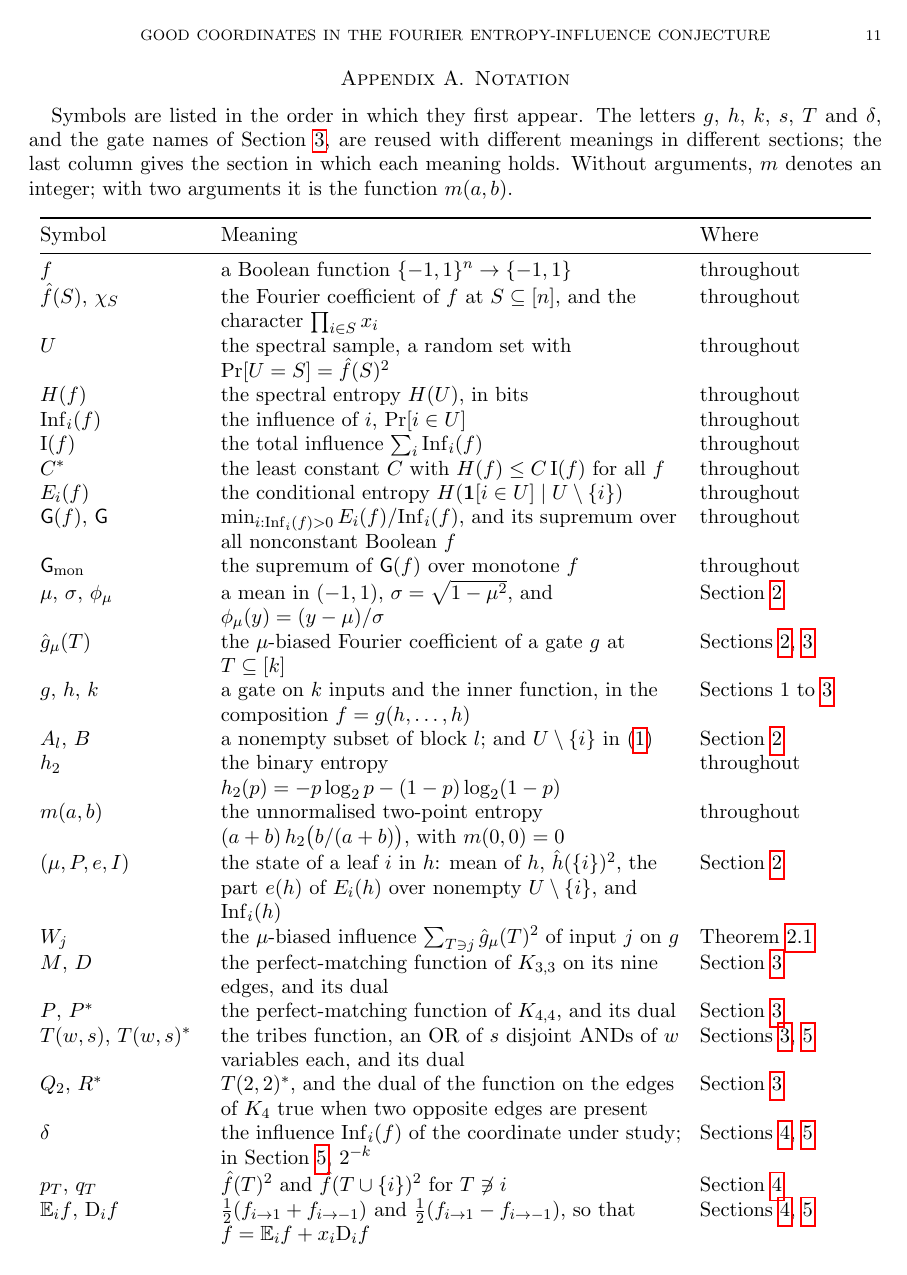
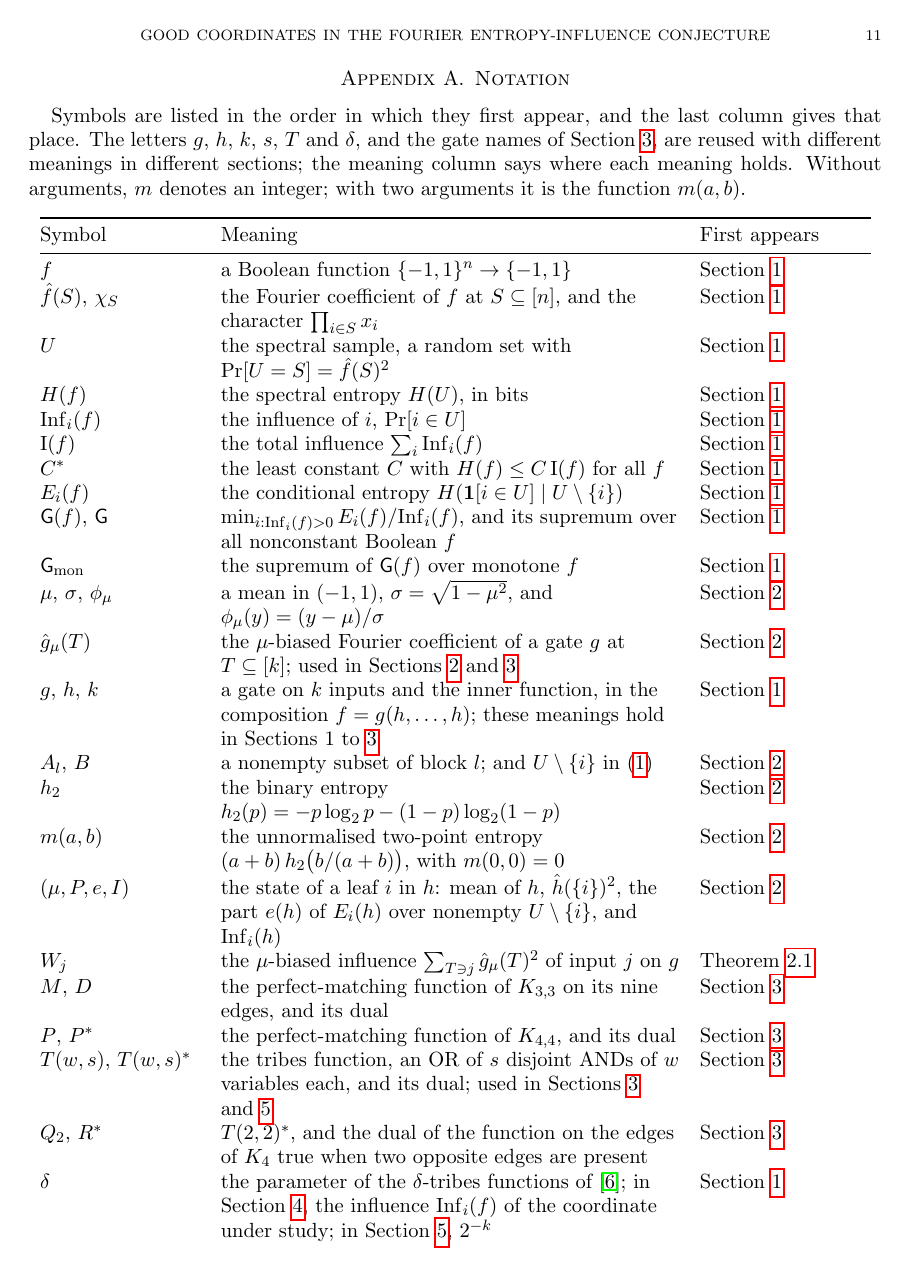
Before and after one commit to yspennstate/fei-good-coordinates, a LaTeX paper (main.tex): page 11 of 13. Compiled offline with pdfLaTeX.

Commit message:
Notation table: give the place of first appearance

```diff
--- a/main.tex
+++ b/main.tex
@@ -588,38 +588,37 @@ The paper is part of the Math Brain project, whose public repository is
 \appendix
 \section{Notation}\label{app:notation}
 
-Symbols are listed in the order in which they first appear. The letters $g$, $h$, $k$, $s$, $T$ and $\delta$, and the
-gate names of Section~\ref{sec:towers}, are reused with different meanings in different sections; the last column gives
-the section in which each meaning holds. Without arguments, $m$ denotes an integer; with two arguments it is the
+Symbols are listed in the order in which they first appear, and the last column gives that place. The letters $g$,
+$h$, $k$, $s$, $T$ and $\delta$, and the gate names of Section~\ref{sec:towers}, are reused with different meanings in
+different sections; the meaning column says where each meaning holds. Without arguments, $m$ denotes an integer; with two arguments it is the
 function $m(a,b)$.
 
 \begin{longtable}{@{}>{\raggedright\arraybackslash}p{0.19\textwidth}>{\raggedright\arraybackslash}p{0.54\textwidth}>{\raggedright\arraybackslash}p{0.2\textwidth}@{}}
 \toprule
-Symbol & Meaning & Where \\
+Symbol & Meaning & First appears \\
 \midrule
 \endhead
-$f$ & a Boolean function $\{-1,1\}^n\to\{-1,1\}$ & throughout \\
-$\hat f(S)$, $\chi_S$ & the Fourier coefficient of $f$ at $S\subseteq[n]$, and the character $\prod_{i\in S}x_i$ & throughout \\
-$U$ & the spectral sample, a random set with $\Pr[U=S]=\hat f(S)^2$ & throughout \\
-$H(f)$ & the spectral entropy $H(U)$, in bits & throughout \\
-$\Inf_i(f)$ & the influence of $i$, $\Pr[i\in U]$ & throughout \\
-$\mathrm I(f)$ & the total influence $\sum_i\Inf_i(f)$ & throughout \\
-$C^\ast$ & the least constant $C$ with $H(f)\le C\,\mathrm I(f)$ for all $f$ & throughout \\
-$E_i(f)$ & the conditional entropy $H(\mathbf 1[i\in U]\mid U\setminus\{i\})$ & throughout \\
-$\G(f)$, $\G$ & $\min_{i:\Inf_i(f)>0}E_i(f)/\Inf_i(f)$, and its supremum over all nonconstant Boolean $f$ & throughout \\
-$\G_{\mathrm{mon}}$ & the supremum of $\G(f)$ over monotone $f$ & throughout \\
+$f$ & a Boolean function $\{-1,1\}^n\to\{-1,1\}$ & Section~\ref{sec:intro} \\
+$\hat f(S)$, $\chi_S$ & the Fourier coefficient of $f$ at $S\subseteq[n]$, and the character $\prod_{i\in S}x_i$ & Section~\ref{sec:intro} \\
+$U$ & the spectral sample, a random set with $\Pr[U=S]=\hat f(S)^2$ & Section~\ref{sec:intro} \\
+$H(f)$ & the spectral entropy $H(U)$, in bits & Section~\ref{sec:intro} \\
+$\Inf_i(f)$ & the influence of $i$, $\Pr[i\in U]$ & Section~\ref{sec:intro} \\
+$\mathrm I(f)$ & the total influence $\sum_i\Inf_i(f)$ & Section~\ref{sec:intro} \\
+$C^\ast$ & the least constant $C$ with $H(f)\le C\,\mathrm I(f)$ for all $f$ & Section~\ref{sec:intro} \\
+$E_i(f)$ & the conditional entropy $H(\mathbf 1[i\in U]\mid U\setminus\{i\})$ & Section~\ref{sec:intro} \\
+$\G(f)$, $\G$ & $\min_{i:\Inf_i(f)>0}E_i(f)/\Inf_i(f)$, and its supremum over all nonconstant Boolean $f$ & Section~\ref{sec:intro} \\
+$\G_{\mathrm{mon}}$ & the supremum of $\G(f)$ over monotone $f$ & Section~\ref{sec:intro} \\
 $\mu$, $\sigma$, $\phi_\mu$ & a mean in $(-1,1)$, $\sigma=\sqrt{1-\mu^2}$, and $\phi_\mu(y)=(y-\mu)/\sigma$ & Section~\ref{sec:comp} \\
-$\hat g_\mu(T)$ & the $\mu$-biased Fourier coefficient of a gate $g$ at $T\subseteq[k]$ & Sections~\ref{sec:comp}, \ref{sec:towers} \\
-$g$, $h$, $k$ & a gate on $k$ inputs and the inner function, in the composition $f=g(h,\dots,h)$ & Sections 1 to \ref{sec:towers} \\
+$\hat g_\mu(T)$ & the $\mu$-biased Fourier coefficient of a gate $g$ at $T\subseteq[k]$; used in Sections~\ref{sec:comp} and~\ref{sec:towers} & Section~\ref{sec:comp} \\
+$g$, $h$, $k$ & a gate on $k$ inputs and the inner function, in the composition $f=g(h,\dots,h)$; these meanings hold in Sections~1 to~\ref{sec:towers} & Section~\ref{sec:intro} \\
 $A_l$, $B$ & a nonempty subset of block $l$; and $U\setminus\{i\}$ in~\eqref{eq:Esplit} & Section~\ref{sec:comp} \\
-$h_2$ & the binary entropy $h_2(p)=-p\log_2p-(1-p)\log_2(1-p)$ & throughout \\
-$m(a,b)$ & the unnormalised two-point entropy $(a+b)\,h_2\bigl(b/(a+b)\bigr)$, with $m(0,0)=0$ & throughout \\
+$h_2$ & the binary entropy $h_2(p)=-p\log_2p-(1-p)\log_2(1-p)$ & Section~\ref{sec:comp} \\
+$m(a,b)$ & the unnormalised two-point entropy $(a+b)\,h_2\bigl(b/(a+b)\bigr)$, with $m(0,0)=0$ & Section~\ref{sec:comp} \\
 $(\mu,P,e,I)$ & the state of a leaf $i$ in $h$: mean of $h$, $\hat h(\{i\})^2$, the part $e(h)$ of $E_i(h)$ over nonempty $U\setminus\{i\}$, and $\Inf_i(h)$ & Section~\ref{sec:comp} \\
 $W_j$ & the $\mu$-biased influence $\sum_{T\ni j}\hat g_\mu(T)^2$ of input $j$ on $g$ & Theorem~\ref{thm:comp} \\
 $M$, $D$ & the perfect-matching function of $K_{3,3}$ on its nine edges, and its dual & Section~\ref{sec:towers} \\
 $P$, $P^\ast$ & the perfect-matching function of $K_{4,4}$, and its dual & Section~\ref{sec:towers} \\
-$T(w,s)$, $T(w,s)^\ast$ & the tribes function, an OR of $s$ disjoint ANDs of $w$ variables each, and its dual & Sections~\ref{sec:towers}, \ref{sec:neg} \\
+$T(w,s)$, $T(w,s)^\ast$ & the tribes function, an OR of $s$ disjoint ANDs of $w$ variables each, and its dual; used in Sections~\ref{sec:towers} and~\ref{sec:neg} & Section~\ref{sec:towers} \\
 $Q_2$, $R^\ast$ & $T(2,2)^\ast$, and the dual of the function on the edges of $K_4$ true when two opposite edges are present & Section~\ref{sec:towers} \\
-$\delta$ & the influence $\Inf_i(f)$ of the coordinate under study; in Section~\ref{sec:neg}, $2^{-k}$ & Sections~\ref{sec:classes}, \ref{sec:neg} \\
+$\delta$ & the parameter of the $\delta$-tribes functions of~\cite{GMP}; in Section~\ref{sec:classes}, the influence $\Inf_i(f)$ of the coordinate under study; in Section~\ref{sec:neg}, $2^{-k}$ & Section~\ref{sec:intro} \\
 $p_T$, $q_T$ & $\hat f(T)^2$ and $\hat f(T\cup\{i\})^2$ for $T\not\ni i$ & Section~\ref{sec:classes} \\
-$\E_if$, $\mathrm D_if$ & $\tfrac12(f_{i\to1}+f_{i\to-1})$ and $\tfrac12(f_{i\to1}-f_{i\to-1})$, so that $f=\E_if+x_i\mathrm D_if$ & Sections~\ref{sec:classes}, \ref{sec:neg} \\
```
Also changed, not shown: main.pdf, main.tex (11 more changed lines).
